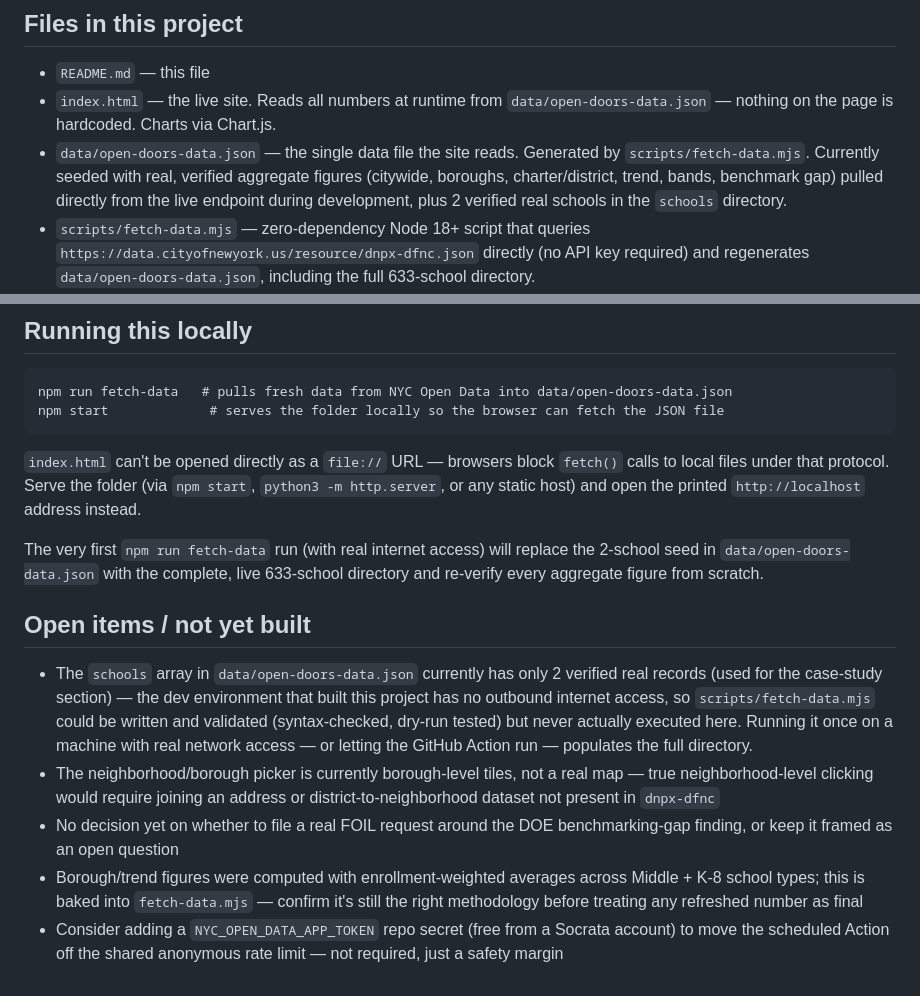
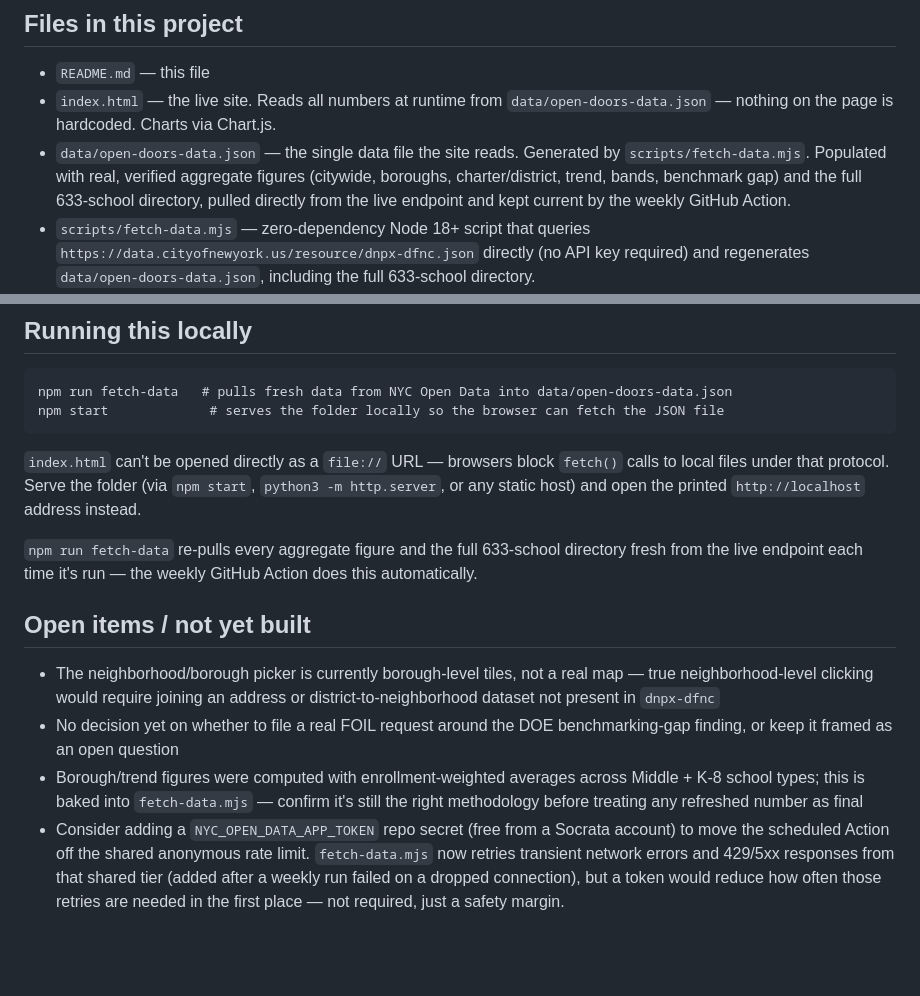
Before and after one commit to Soma-Majumder/Open-Doors-NYC-Data-Visualization-Storytelling, a Markdown page: README.md, 2 parts joined by grey strips. Rendered like a GitHub page; blank space fills up the shorter version.

Commit message:
Update README: fetch pipeline is live, not a 2-school seed
The open item about scripts/fetch-data.mjs never having been run is
resolved — it's been executed successfully multiple times and the data
file already carries the full 633-school directory. Removes that item
and two other spots repeating the stale "2-school seed" claim, and
notes the new retry logic in the app-token open item.

Co-Authored-By: Claude Sonnet 5 <noreply@anthropic.com>

```diff
--- a/README.md
+++ b/README.md
@@ -52,7 +52,7 @@ Storytelling structure adapted from [City Bites](https://city-bites-blue.vercel.
 
 - `README.md` — this file
 - `index.html` — the live site. Reads all numbers at runtime from `data/open-doors-data.json` — nothing on the page is hardcoded. Charts via Chart.js.
-- `data/open-doors-data.json` — the single data file the site reads. Generated by `scripts/fetch-data.mjs`. Currently seeded with real, verified aggregate figures (citywide, boroughs, charter/district, trend, bands, benchmark gap) pulled directly from the live endpoint during development, plus 2 verified real schools in the `schools` directory.
+- `data/open-doors-data.json` — the single data file the site reads. Generated by `scripts/fetch-data.mjs`. Populated with real, verified aggregate figures (citywide, boroughs, charter/district, trend, bands, benchmark gap) and the full 633-school directory, pulled directly from the live endpoint and kept current by the weekly GitHub Action.
 - `scripts/fetch-data.mjs` — zero-dependency Node 18+ script that queries `https://data.cityofnewyork.us/resource/dnpx-dfnc.json` directly (no API key required) and regenerates `data/open-doors-data.json`, including the full 633-school directory.
 - `.github/workflows/refresh-data.yml` — GitHub Action that reruns the fetch script every Monday (and on manual trigger) and commits the result if the data changed. Keeps the site in sync with NYC Open Data without ever calling the API from a visitor's browser.
 - `package.json` — `npm run fetch-data` runs the fetch script locally; `npm start` serves the site so `fetch()` works (see note below).
@@ -66,12 +66,11 @@ npm start             # serves the folder locally so the browser can fetch the J
 
 `index.html` can't be opened directly as a `file://` URL — browsers block `fetch()` calls to local files under that protocol. Serve the folder (via `npm start`, `python3 -m http.server`, or any static host) and open the printed `http://localhost` address instead.
 
-The very first `npm run fetch-data` run (with real internet access) will replace the 2-school seed in `data/open-doors-data.json` with the complete, live 633-school directory and re-verify every aggregate figure from scratch.
+`npm run fetch-data` re-pulls every aggregate figure and the full 633-school directory fresh from the live endpoint each time it's run — the weekly GitHub Action does this automatically.
 
 ## Open items / not yet built
 
-- The `schools` array in `data/open-doors-data.json` currently has only 2 verified real records (used for the case-study section) — the dev environment that built this project has no outbound internet access, so `scripts/fetch-data.mjs` could be written and validated (syntax-checked, dry-run tested) but never actually executed here. Running it once on a machine with real network access — or letting the GitHub Action run — populates the full directory.
 - The neighborhood/borough picker is currently borough-level tiles, not a real map — true neighborhood-level clicking would require joining an address or district-to-neighborhood dataset not present in `dnpx-dfnc`
 - No decision yet on whether to file a real FOIL request around the DOE benchmarking-gap finding, or keep it framed as an open question
 - Borough/trend figures were computed with enrollment-weighted averages across Middle + K-8 school types; this is baked into `fetch-data.mjs` — confirm it's still the right methodology before treating any refreshed number as final
-- Consider adding a `NYC_OPEN_DATA_APP_TOKEN` repo secret (free from a Socrata account) to move the scheduled Action off the shared anonymous rate limit — not required, just a safety margin
+- Consider adding a `NYC_OPEN_DATA_APP_TOKEN` repo secret (free from a Socrata account) to move the scheduled Action off the shared anonymous rate limit. `fetch-data.mjs` now retries transient network errors and 429/5xx responses from that shared tier (added after a weekly run failed on a dropped connection), but a token would reduce how often those retries are needed in the first place — not required, just a safety margin.
```
